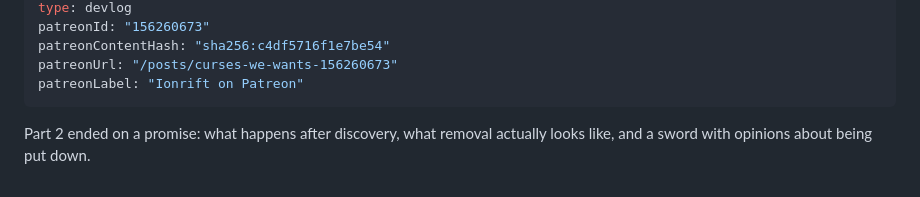
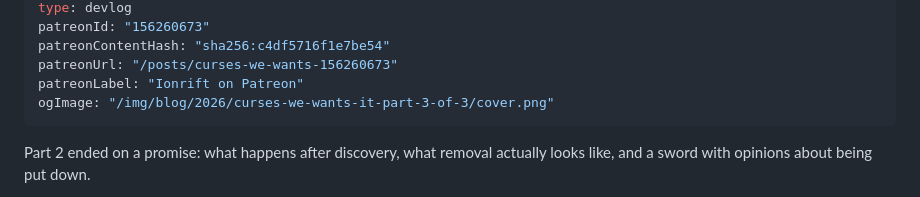
Before and after one commit to ionrift-gm/ionrift-site, a Markdown page: src/posts/2026-04-24-curses-we-wants-it-part-3-of-3.md, the part around the change. Rendered like a GitHub page.

Commit message:
set cover image for curses-we-wants-it-part-3-of-3

```diff
--- a/src/posts/2026-04-24-curses-we-wants-it-part-3-of-3.md
+++ b/src/posts/2026-04-24-curses-we-wants-it-part-3-of-3.md
@@ -10,6 +10,7 @@ patreonId: "156260673"
 patreonContentHash: "sha256:c4df5716f1e7be54"
 patreonUrl: "/posts/curses-we-wants-156260673"
 patreonLabel: "Ionrift on Patreon"
+ogImage: "/img/blog/2026/curses-we-wants-it-part-3-of-3/cover.png"
 ---
 
 Part 2 ended on a promise: what happens after discovery, what removal actually looks like, and a sword with opinions about being put down.
```
